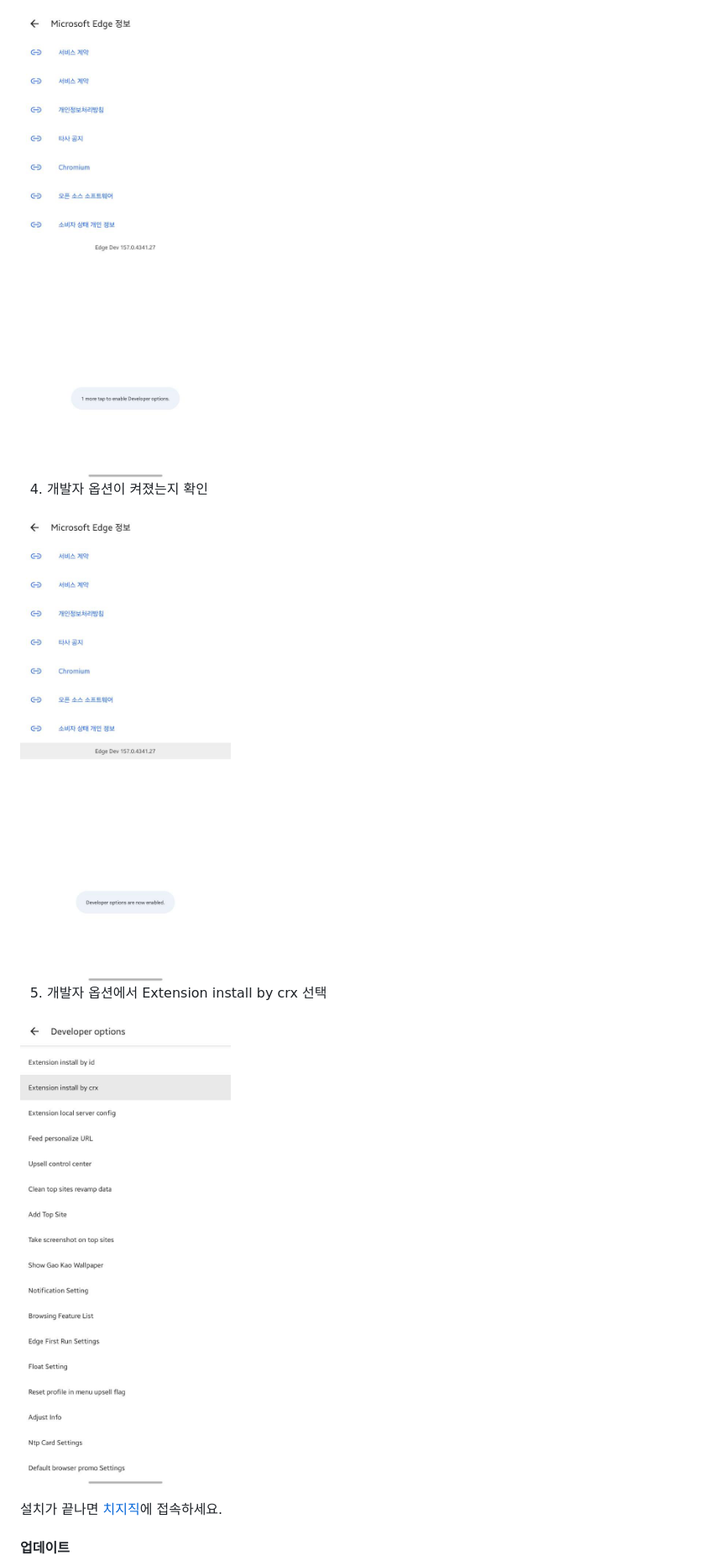
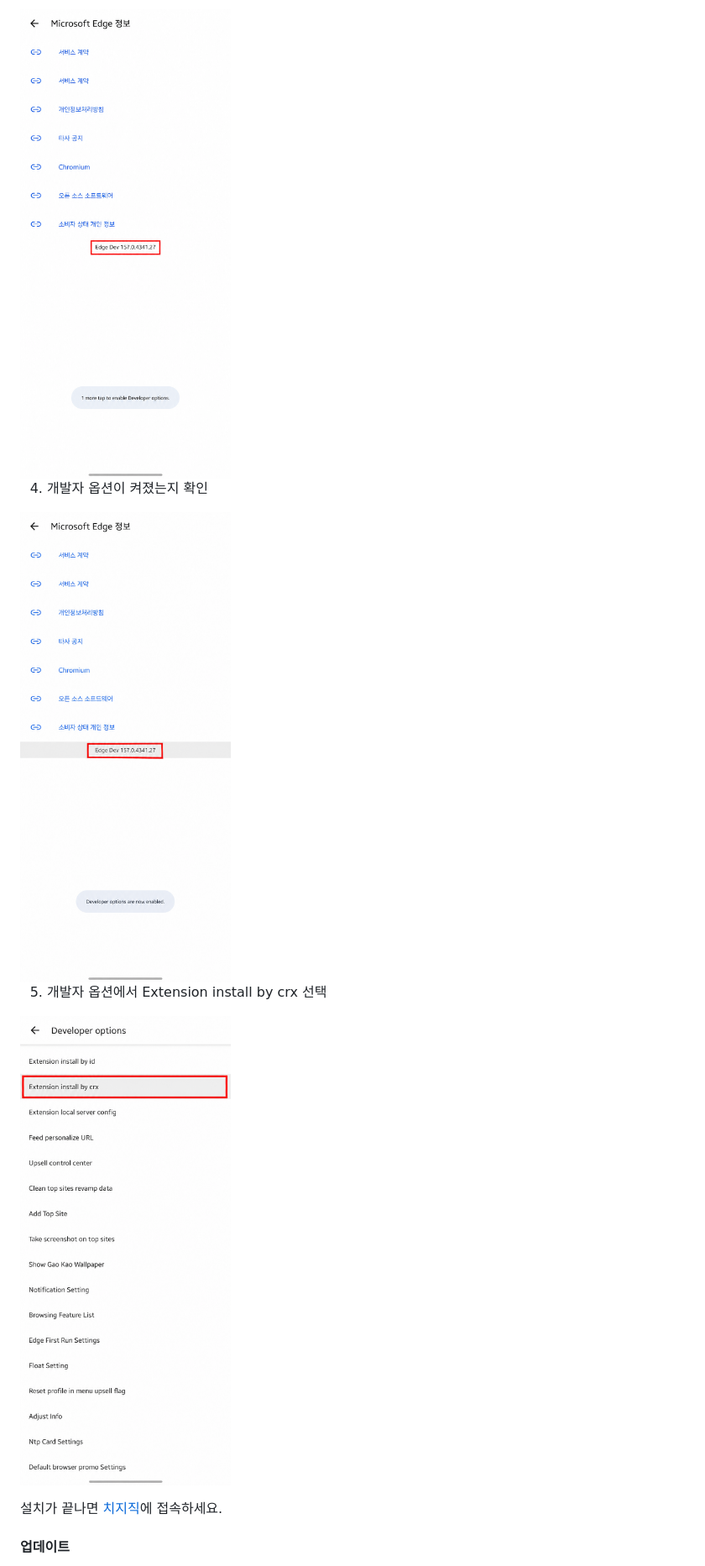
Before and after one commit to Arc-Jung/ezzzk, a Markdown page: README.md, the part around one of its changes. Shown at 84% size. Drawn GitHub-style; pictures changed too: screenshots/android-install/03-version-highlighted.png (added), screenshots/android-install/04-developer-enabled-highlighted.png (added), screenshots/android-install/05-install-crx-highlighted.png (added); folded sections open.

Commit message:
docs: highlight Android installation buttons in red

```diff
--- a/README.md
+++ b/README.md
@@ -171,15 +171,15 @@ yarn test          # 유닛·통합 테스트 (vitest)
 
 3. Microsoft Edge 정보에서 버전 번호 여러 번 누르기
 
-<img src="screenshots/android-install/03-version.jpg" alt="버전 번호를 눌러 개발자 옵션 켜기" width="320" />
+<img src="screenshots/android-install/03-version-highlighted.png" alt="버전 번호를 눌러 개발자 옵션 켜기" width="320" />
 
 4. 개발자 옵션이 켜졌는지 확인
 
-<img src="screenshots/android-install/04-developer-enabled.jpg" alt="개발자 옵션 활성화 완료" width="320" />
+<img src="screenshots/android-install/04-developer-enabled-highlighted.png" alt="개발자 옵션 활성화 완료" width="320" />
 
 5. 개발자 옵션에서 Extension install by crx 선택
 
-<img src="screenshots/android-install/05-install-crx.jpg" alt="CRX 설치 메뉴" width="320" />
+<img src="screenshots/android-install/05-install-crx-highlighted.png" alt="CRX 설치 메뉴" width="320" />
 
 </details>
 
```
Also changed, not shown: other parts of README.md (+2 -2 lines), 3 other files.
